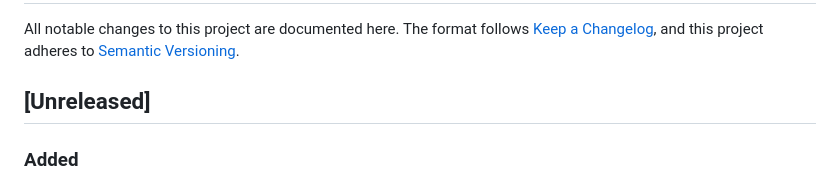
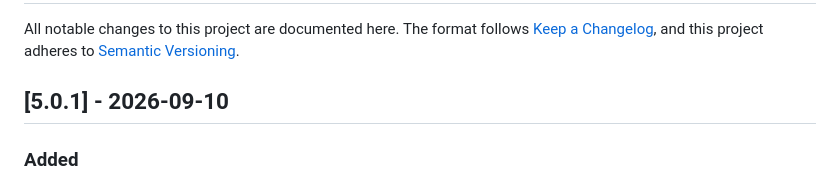
Before and after one commit to jessielw/FFMPEG-Audio-Encoder, a Markdown page: CHANGELOG.md, the part around the change. Rendered like a GitHub page.

Commit message:
refactor: bump

```diff
--- a/CHANGELOG.md
+++ b/CHANGELOG.md
@@ -2,7 +2,7 @@
 
 All notable changes to this project are documented here. The format follows [Keep a Changelog](https://keepachangelog.com/en/1.1.0/), and this project adheres to [Semantic Versioning](https://semver.org/spec/v2.0.0.html).
 
-## [Unreleased]
+## [5.0.1] - 2026-09-10
 
 ### Added
 
```
